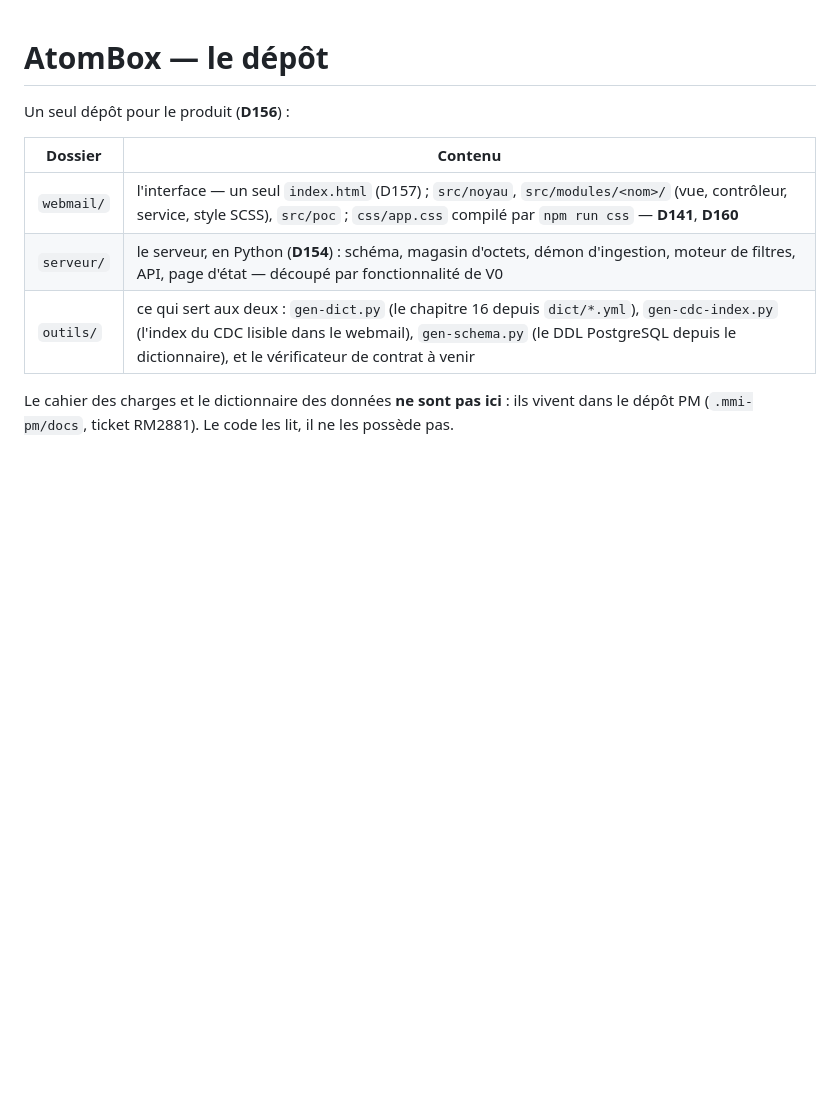
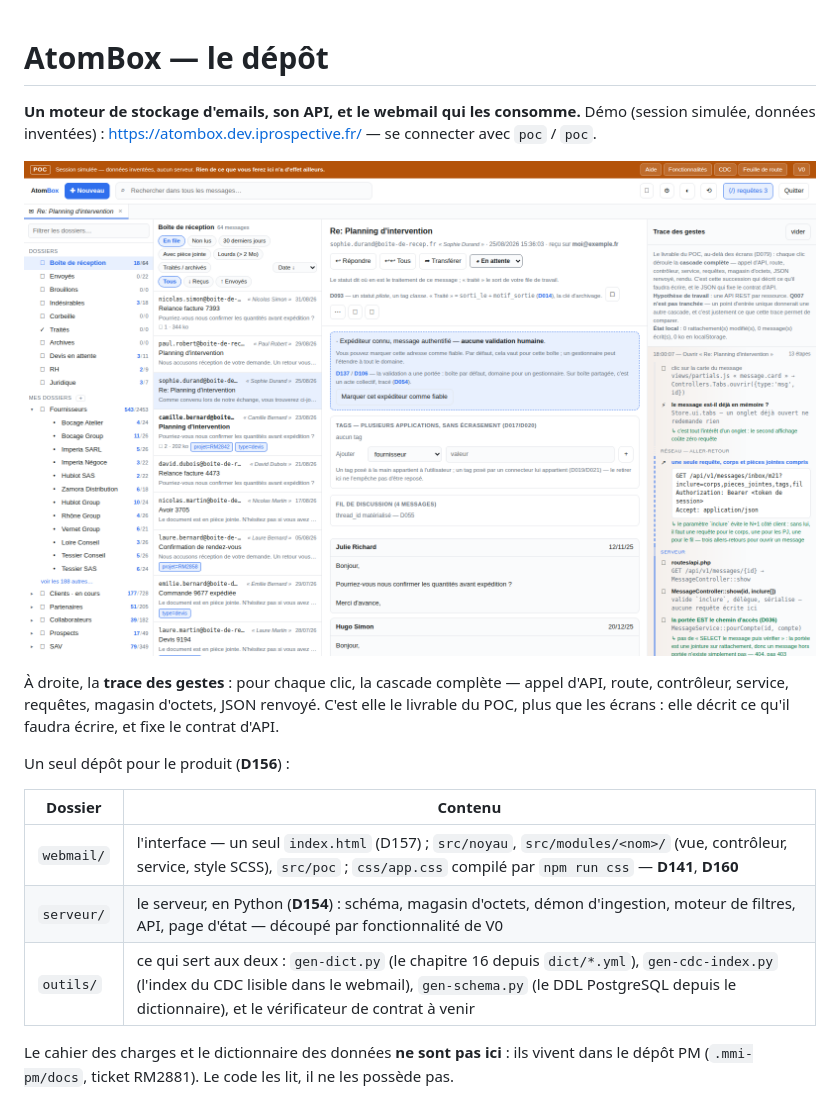
Before and after one commit to iprospective/AtomBox, a Markdown page: README.md, the part around one of its changes. Rendered like a GitHub page; pictures changed too: docs/webmail.png (added); blank space fills up the shorter version.

```diff
--- a/README.md
+++ b/README.md
@@ -1,4 +1,14 @@
 # AtomBox — le dépôt
+
+**Un moteur de stockage d'emails, son API, et le webmail qui les consomme.**
+Démo (session simulée, données inventées) : <https://atombox.dev.iprospective.fr/> — se connecter
+avec `poc` / `poc`.
+
+![Le webmail AtomBox en session simulée : liste, message ouvert avec ses tags et son fil, et la trace des gestes qui montre la cascade d'API derrière chaque clic](docs/webmail.png)
+
+À droite, la **trace des gestes** : pour chaque clic, la cascade complète — appel d'API, route,
+contrôleur, service, requêtes, magasin d'octets, JSON renvoyé. C'est elle le livrable du POC,
+plus que les écrans : elle décrit ce qu'il faudra écrire, et fixe le contrat d'API.
 
 Un seul dépôt pour le produit (**D156**) :
 
```
Also changed, not shown: other parts of README.md (+24 -0 lines), 7 other files.
